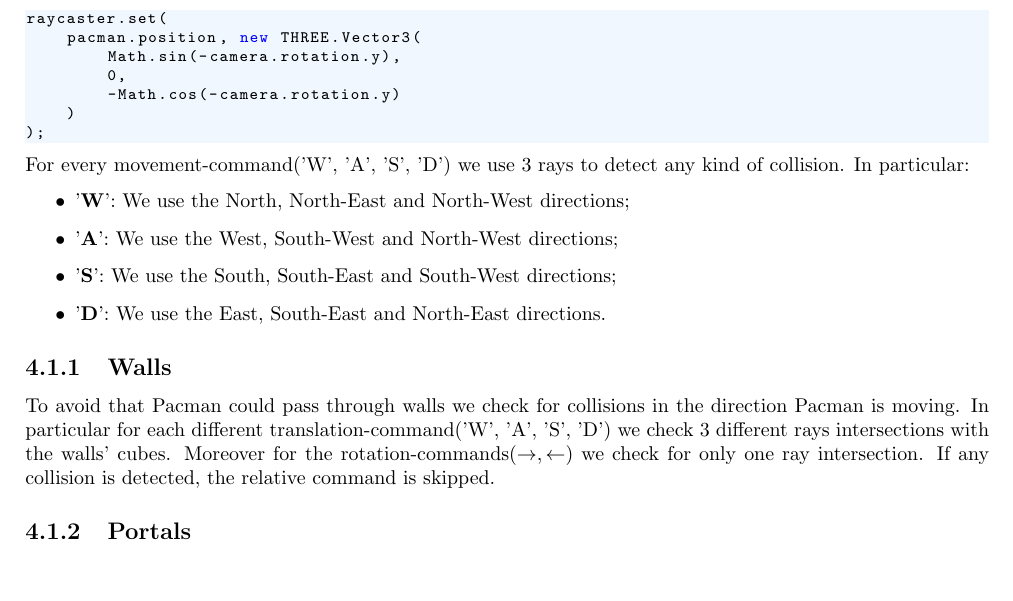
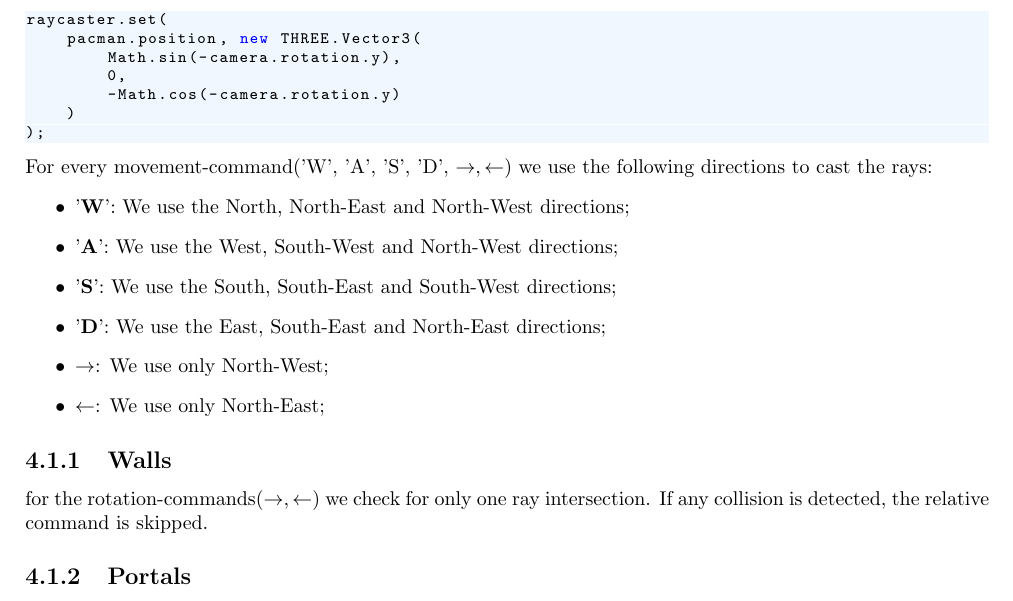
Before and after one commit to SapienzaInteractiveGraphicsCourse/finalproject-pacteam, a LaTeX document (report/report.tex): part of page 7 of 7 before the commit and part of page 7 of 8 after it, cut so that both start at the same text. Compiled offline with pdfLaTeX.

Commit message:
small changes

```diff
--- a/report/report.tex
+++ b/report/report.tex
@@ -253,15 +253,17 @@ raycaster.set(
 	)
 );
 \end{lstlisting}
-For every movement-command('W', 'A', 'S', 'D') we use 3 rays to detect any kind of collision. In particular:
+For every movement-command('W', 'A', 'S', 'D', $\rightarrow , \leftarrow$) we use the following directions to cast the rays:
 \begin{itemize}
 \item '\textbf{W}': We use the North, North-East and North-West directions;
 \item '\textbf{A}': We use the West, South-West and North-West directions;
 \item '\textbf{S}': We use the South, South-East and South-West directions;
-\item '\textbf{D}': We use the East, South-East and North-East directions.
+\item '\textbf{D}': We use the East, South-East and North-East directions;
+\item $\rightarrow$: We use only North-West;
+\item $\leftarrow$: We use only North-East;
 \end{itemize}
 \subsection{Walls}
-To avoid that Pacman could pass through walls we check for collisions in the direction Pacman is moving. In particular for each different translation-command('W', 'A', 'S', 'D') we check 3 different rays intersections with the walls' cubes. Moreover for the rotation-commands($\rightarrow , \leftarrow$) we check for only one ray intersection. If any collision is detected, the relative command is skipped.
+for the rotation-commands($\rightarrow , \leftarrow$) we check for only one ray intersection. If any collision is detected, the relative command is skipped.
 \subsection{Portals}
 When checking for the walls' collisions, if a portal is detected Pacman is teleported to the other one.
 \subsection{Balls}
```
Also changed, not shown: report/report.pdf, 3 other files.
